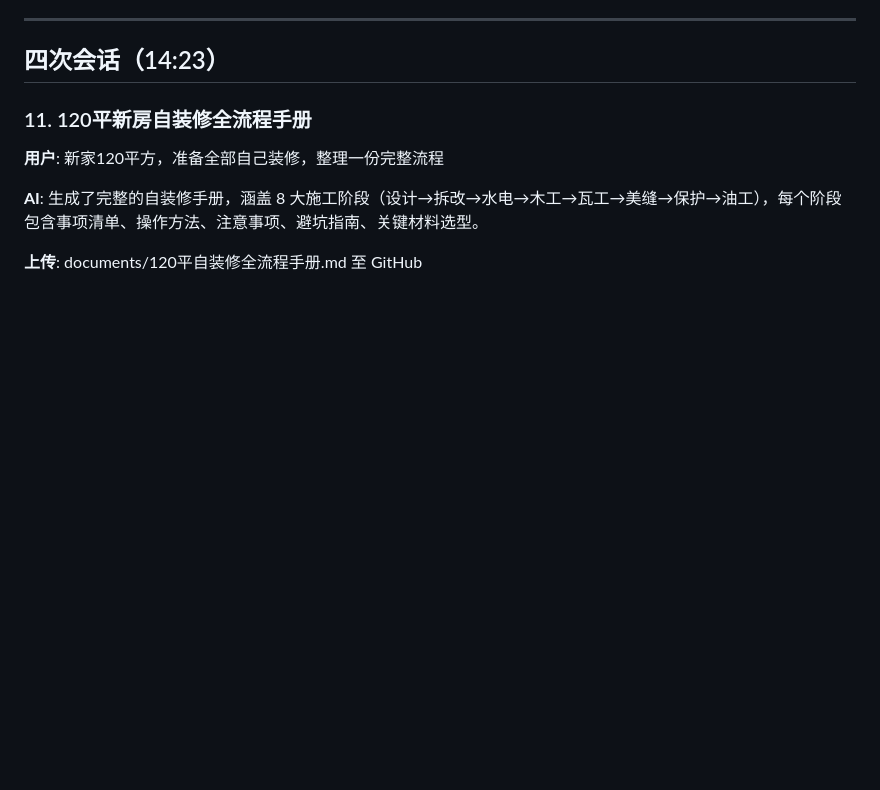
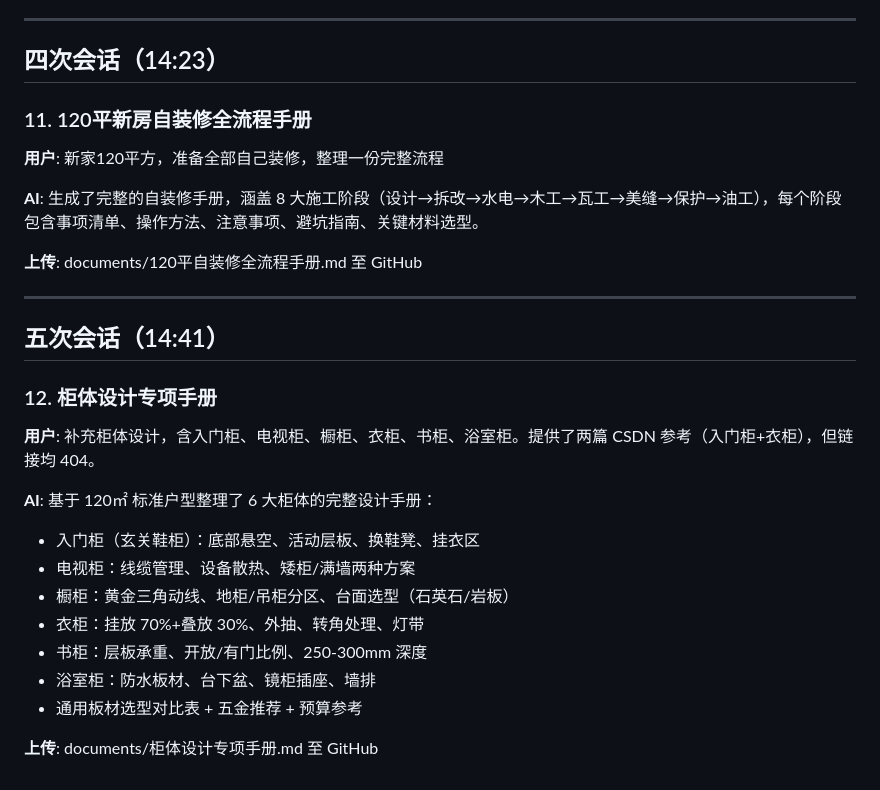
Before and after one commit to greatwallcy/ai-assistant-log, a Markdown page: conversations/2026-04-14.md, the part around the change. GitHub-like rendering; blank space fills up the shorter version.

Commit message:
更新沟通记录：补充柜体设计手册

```diff
--- a/conversations/2026-04-14.md
+++ b/conversations/2026-04-14.md
@@ -141,3 +141,21 @@
 **AI**: 生成了完整的自装修手册，涵盖 8 大施工阶段（设计→拆改→水电→木工→瓦工→美缝→保护→油工），每个阶段包含事项清单、操作方法、注意事项、避坑指南、关键材料选型。
 
 **上传**: documents/120平自装修全流程手册.md 至 GitHub
+
+---
+
+## 五次会话（14:41）
+
+### 12. 柜体设计专项手册
+**用户**: 补充柜体设计，含入门柜、电视柜、橱柜、衣柜、书柜、浴室柜。提供了两篇 CSDN 参考（入门柜+衣柜），但链接均 404。
+
+**AI**: 基于 120㎡ 标准户型整理了 6 大柜体的完整设计手册：
+- 入门柜（玄关鞋柜）：底部悬空、活动层板、换鞋凳、挂衣区
+- 电视柜：线缆管理、设备散热、矮柜/满墙两种方案
+- 橱柜：黄金三角动线、地柜/吊柜分区、台面选型（石英石/岩板）
+- 衣柜：挂放 70%+叠放 30%、外抽、转角处理、灯带
+- 书柜：层板承重、开放/有门比例、250-300mm 深度
+- 浴室柜：防水板材、台下盆、镜柜插座、墙排
+- 通用板材选型对比表 + 五金推荐 + 预算参考
+
+**上传**: documents/柜体设计专项手册.md 至 GitHub
```
